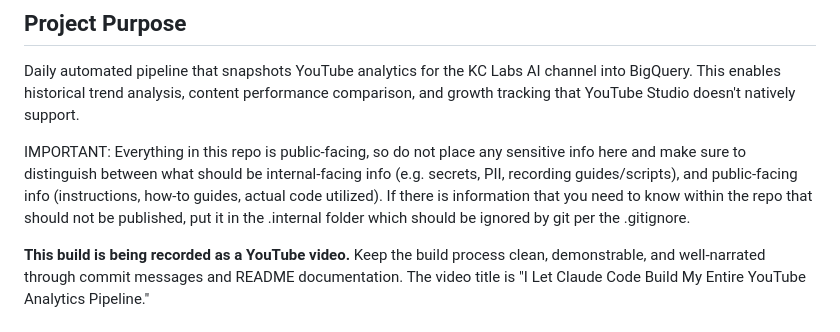
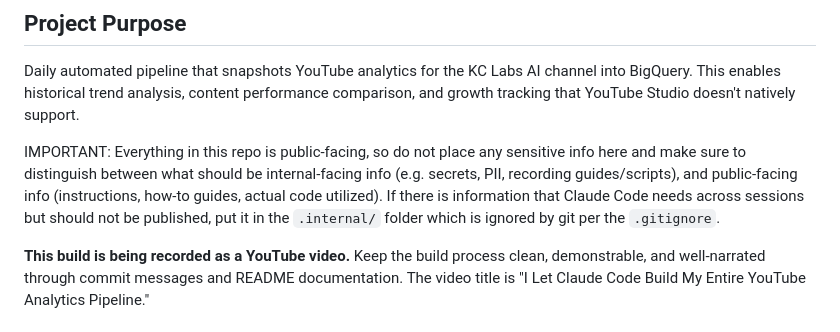
Before and after one commit to kyle-chalmers/youtube-bigquery-pipeline, a Markdown page: CLAUDE.md, the part around the change. Drawn GitHub-style.

Commit message:
docs: clarify .internal/ folder policy wording in CLAUDE.md
Co-Authored-By: Claude Opus 4.6 <noreply@anthropic.com>

```diff
--- a/CLAUDE.md
+++ b/CLAUDE.md
@@ -4,7 +4,7 @@
 
 Daily automated pipeline that snapshots YouTube analytics for the KC Labs AI channel into BigQuery. This enables historical trend analysis, content performance comparison, and growth tracking that YouTube Studio doesn't natively support.
 
-IMPORTANT: Everything in this repo is public-facing, so do not place any sensitive info here and make sure to distinguish between what should be internal-facing info (e.g. secrets, PII, recording guides/scripts), and public-facing info (instructions, how-to guides, actual code utilized). If there is information that you need to know within the repo that should not be published, put it in the .internal folder which should be ignored by git per the .gitignore.
+IMPORTANT: Everything in this repo is public-facing, so do not place any sensitive info here and make sure to distinguish between what should be internal-facing info (e.g. secrets, PII, recording guides/scripts), and public-facing info (instructions, how-to guides, actual code utilized). If there is information that Claude Code needs across sessions but should not be published, put it in the `.internal/` folder which is ignored by git per the `.gitignore`.
 
 **This build is being recorded as a YouTube video.** Keep the build process clean, demonstrable, and well-narrated through commit messages and README documentation. The video title is "I Let Claude Code Build My Entire YouTube Analytics Pipeline."
 
```
